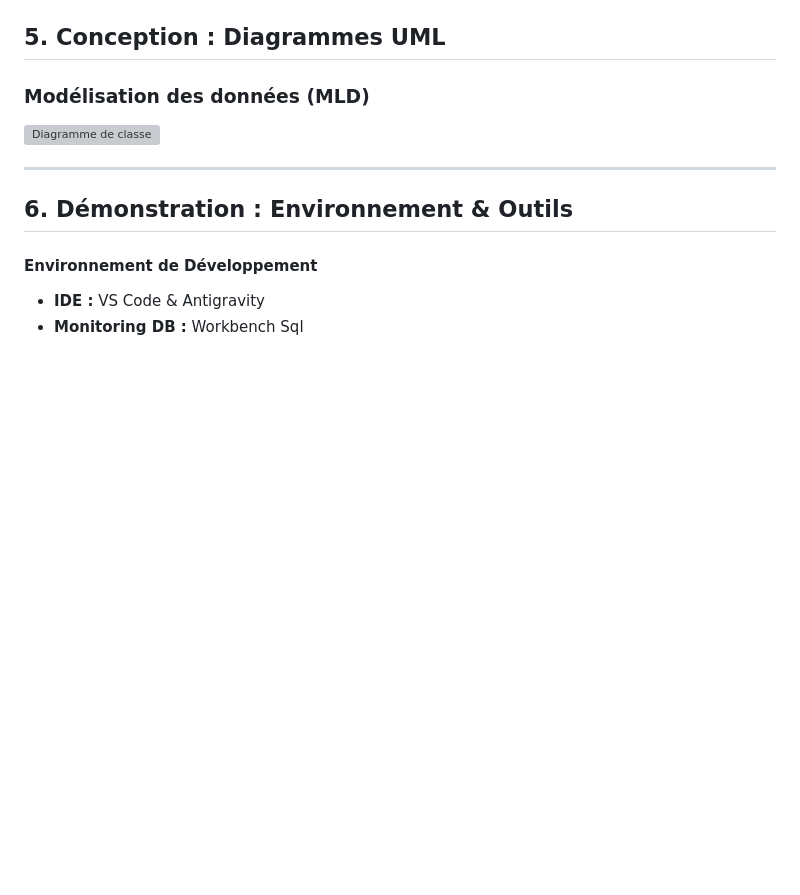
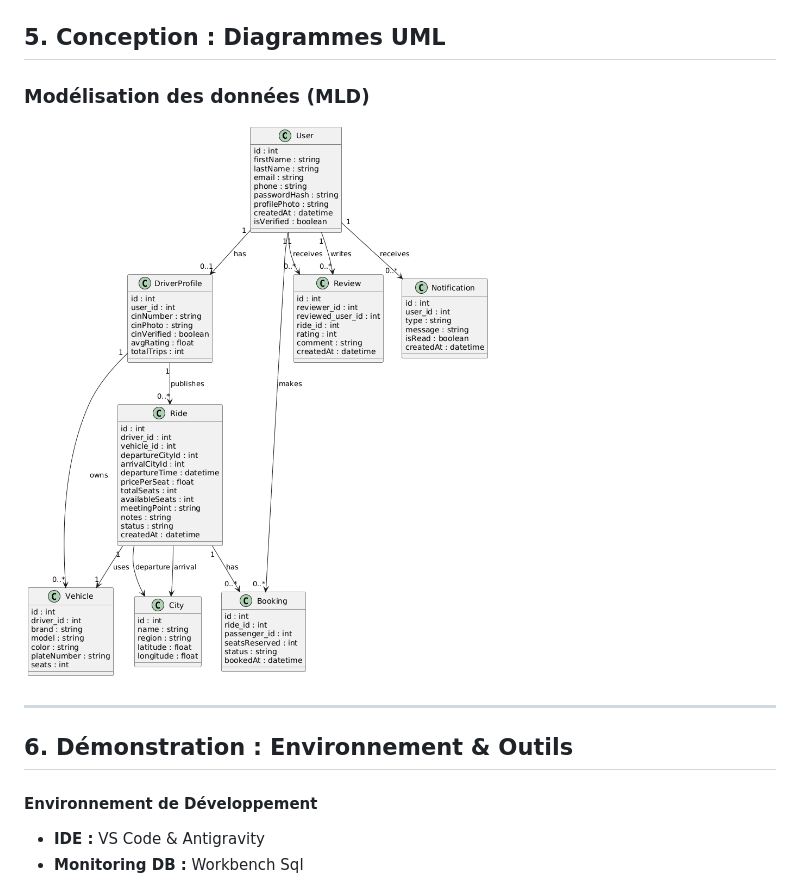
Before and after one commit to ayoub21dev/BlassaCar, a Markdown page: Rapport/Readme.md, the part around the change. GitHub-like rendering; pictures changed too: Rapport/images/digramedeClass.png (added); blank space fills up the shorter version; grey boxes are pictures that could not be loaded.

```diff
--- a/Rapport/Readme.md
+++ b/Rapport/Readme.md
@@ -293,7 +293,7 @@ style: |
 
 <div class="img-container">
    <h3>Modélisation des données (MLD)</h3>
-  <img src="images/diagramme-class.png" class="img-methodo" style="width: 100%; max-height: 800px;" alt="Diagramme de classe">
+  <img src="images/digramedeClass.png" class="img-methodo" style="width: 100%; max-height: 800px;" alt="Diagramme de classe">
 </div>
 
 ---
```
Also changed, not shown: Maquettage/charte-graphique/chart.md (+18 -2 lines), 8 other files.
